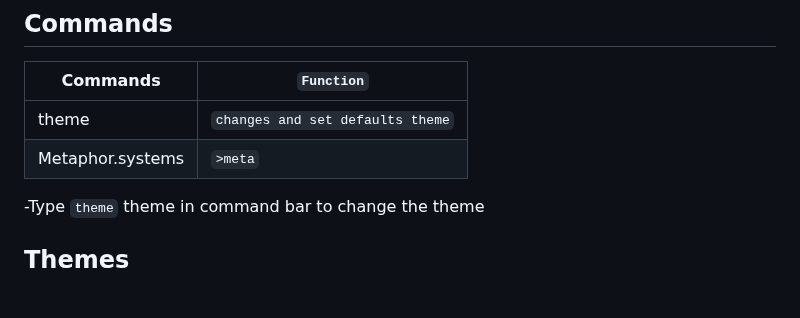
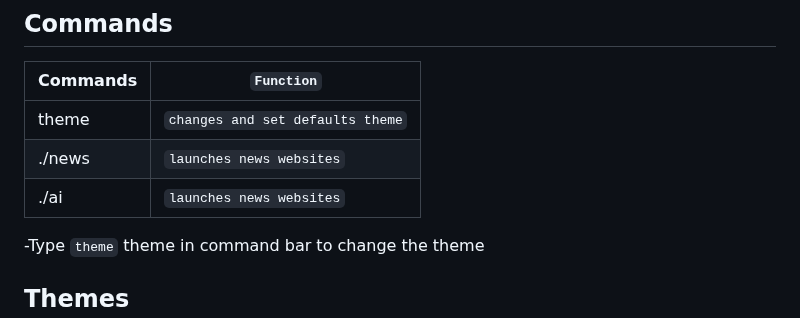
Before and after one commit to bilalazh/New-Tab-Custom-Page, a Markdown page: README.md, the part around one of its changes. Rendered like a GitHub page; blank space fills up the shorter version.

```diff
--- a/README.md
+++ b/README.md
@@ -148,7 +147,8 @@ Press ``Ctrl +R `` to reload the theme and you should see your image loaded
 | Commands   | ``Function``  |
 | -------- | -------- |
 | theme | `changes and set defaults theme`  |
-|Metaphor.systems  | `>meta` |
+| ./news | `launches news websites` |
+| ./ai | `launches news websites` |
 
 
 -Type `theme` theme in command bar to change the theme
```
Also changed, not shown: other parts of README.md (+0 -1 lines).
